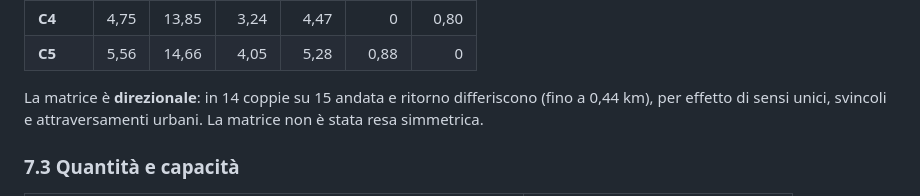
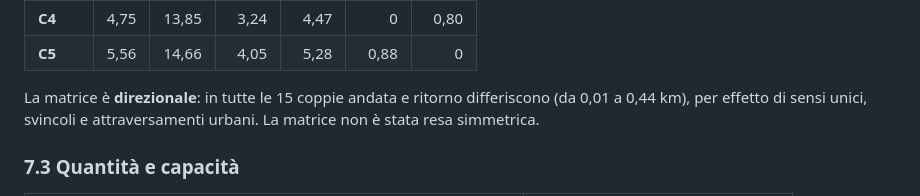
Before and after one commit to nowereal/siciliafresh-project, a Markdown page: docs/project_report.md, the part around the change. GitHub-like rendering.

Commit message:
Correggi la descrizione dell'asimmetria della matrice delle distanze
Tutte le 15 coppie hanno distanze di andata e ritorno diverse (da 0,01 a 0,44 km), non 14 su 15.

Co-Authored-By: Claude Opus 5.5 <noreply@anthropic.com>

```diff
--- a/docs/project_report.md
+++ b/docs/project_report.md
@@ -278,7 +278,7 @@ distano meno di 0,5 km dall'ottimo; la distanza ottima e il confronto economico
 | **C4** | 4,75 | 13,85 | 3,24 | 4,47 | 0 | 0,80 |
 | **C5** | 5,56 | 14,66 | 4,05 | 5,28 | 0,88 | 0 |
 
-La matrice è **direzionale**: in 14 coppie su 15 andata e ritorno differiscono (fino a 0,44 km), per effetto di
+La matrice è **direzionale**: in tutte le 15 coppie andata e ritorno differiscono (da 0,01 a 0,44 km), per effetto di
 sensi unici, svincoli e attraversamenti urbani. La matrice non è stata resa simmetrica.
 
 ### 7.3 Quantità e capacità
```
